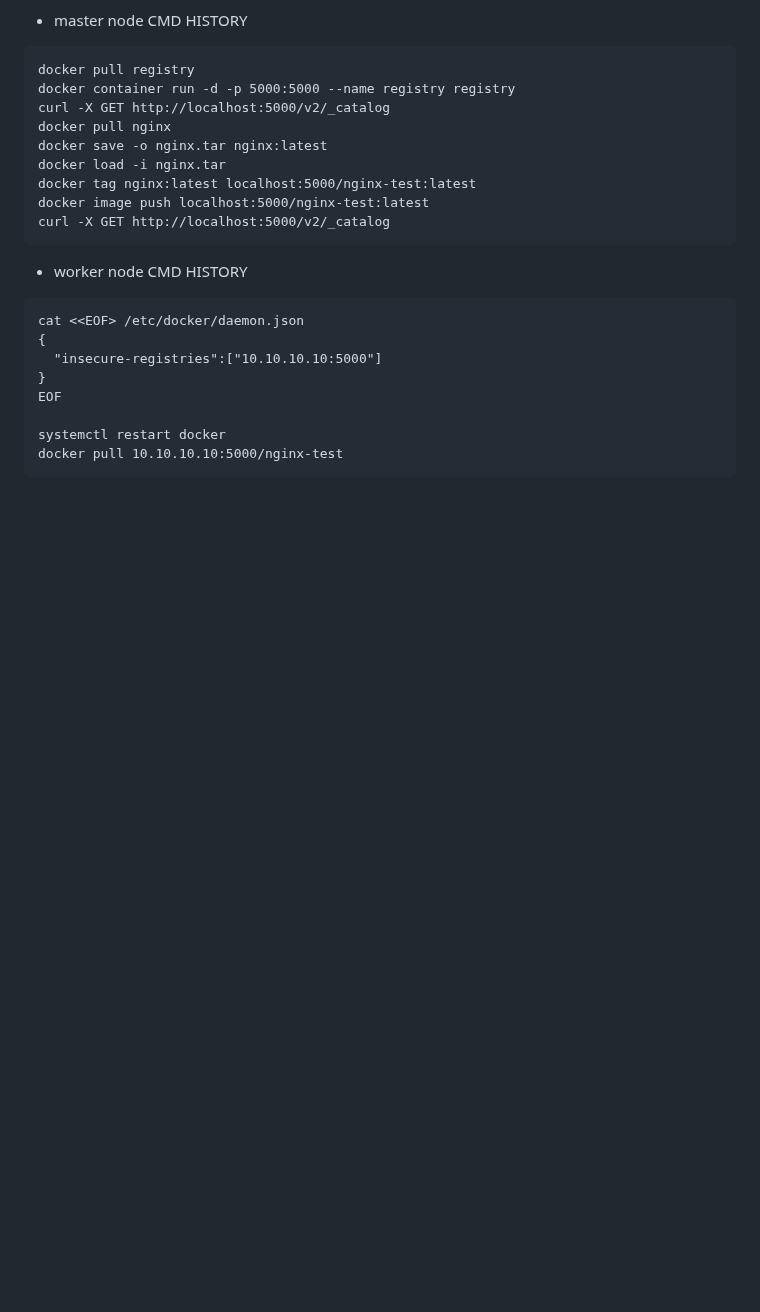
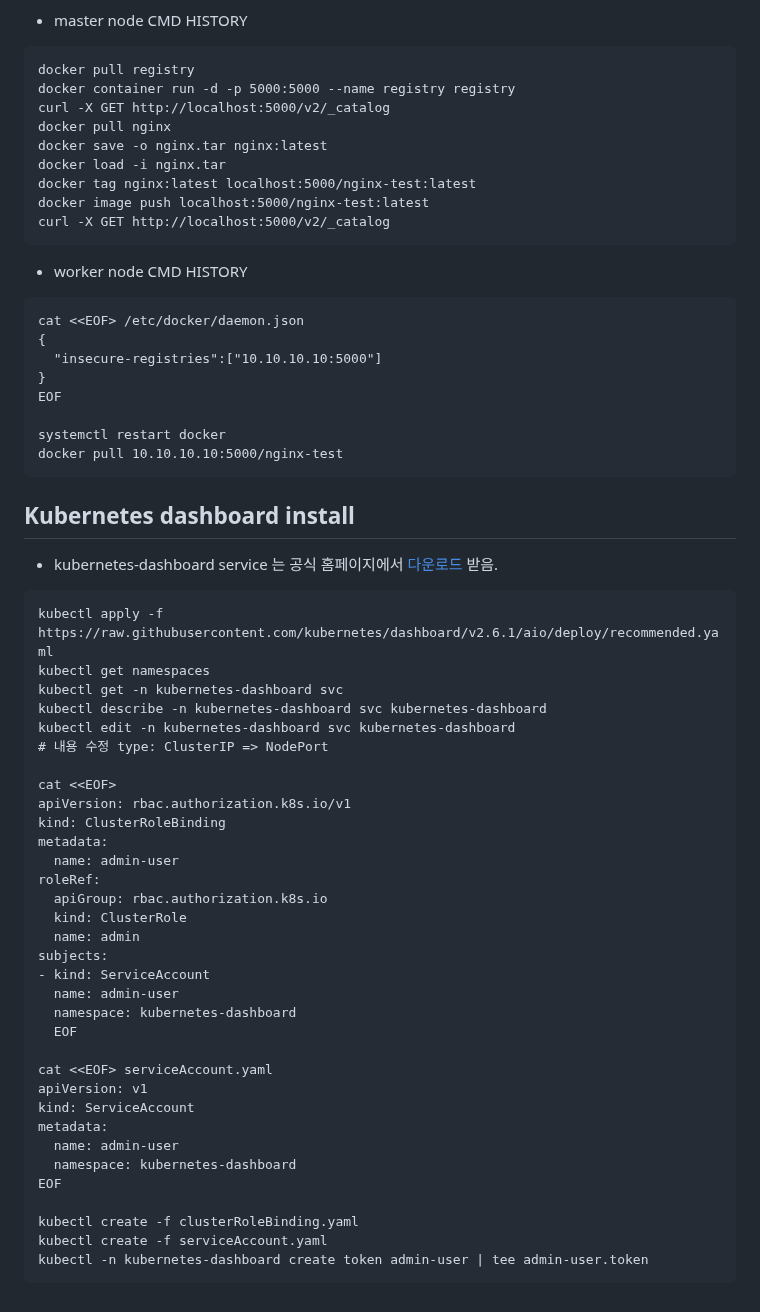
Before and after one commit to wlsejrdyd/linux, a Markdown page: Project/README.md, the part around the change. GitHub-like rendering; blank space fills up the shorter version.

Commit message:
Update README.md
k8s dashboard install

````diff
--- a/Project/README.md
+++ b/Project/README.md
@@ -116,3 +116,42 @@ EOF
 systemctl restart docker
 docker pull 10.10.10.10:5000/nginx-test
 ```
+
+## Kubernetes dashboard install
+* kubernetes-dashboard service 는 공식 홈페이지에서 [다운로드](https://kubernetes.io/ko/docs/tasks/access-application-cluster/web-ui-dashboard/) 받음.
+
+```
+kubectl apply -f https://raw.githubusercontent.com/kubernetes/dashboard/v2.6.1/aio/deploy/recommended.yaml
+kubectl get namespaces
+kubectl get -n kubernetes-dashboard svc
+kubectl describe -n kubernetes-dashboard svc kubernetes-dashboard
+kubectl edit -n kubernetes-dashboard svc kubernetes-dashboard
+# 내용 수정 type: ClusterIP => NodePort
+
+cat <<EOF>
+apiVersion: rbac.authorization.k8s.io/v1
+kind: ClusterRoleBinding
+metadata:
+  name: admin-user
+roleRef:
+  apiGroup: rbac.authorization.k8s.io
+  kind: ClusterRole
+  name: admin
+subjects:
+- kind: ServiceAccount
+  name: admin-user
+  namespace: kubernetes-dashboard
+  EOF
+
+cat <<EOF> serviceAccount.yaml
+apiVersion: v1
+kind: ServiceAccount
+metadata:
+  name: admin-user
+  namespace: kubernetes-dashboard
+EOF
+
+kubectl create -f clusterRoleBinding.yaml
+kubectl create -f serviceAccount.yaml
+kubectl -n kubernetes-dashboard create token admin-user | tee admin-user.token
+```
````
